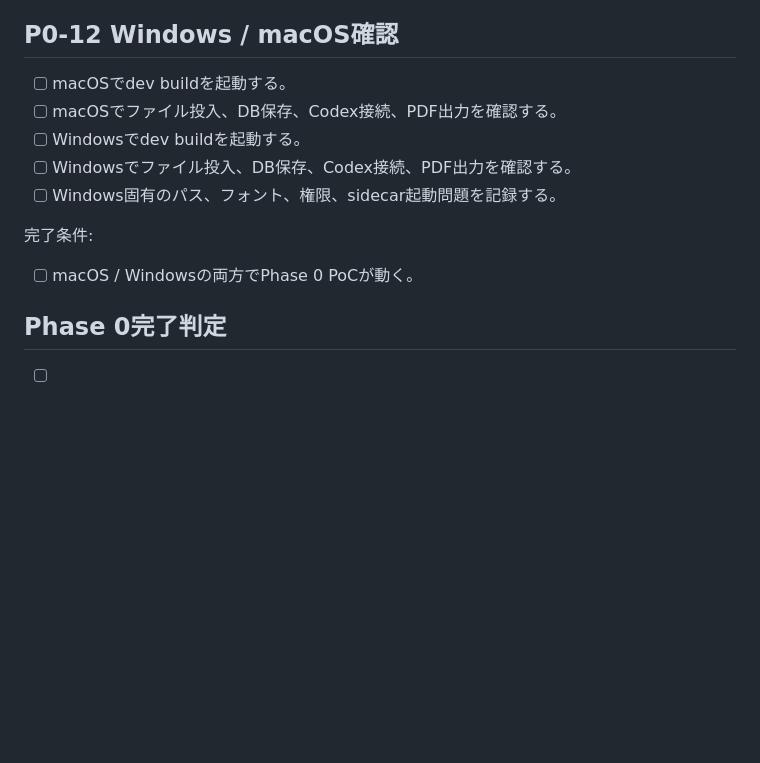
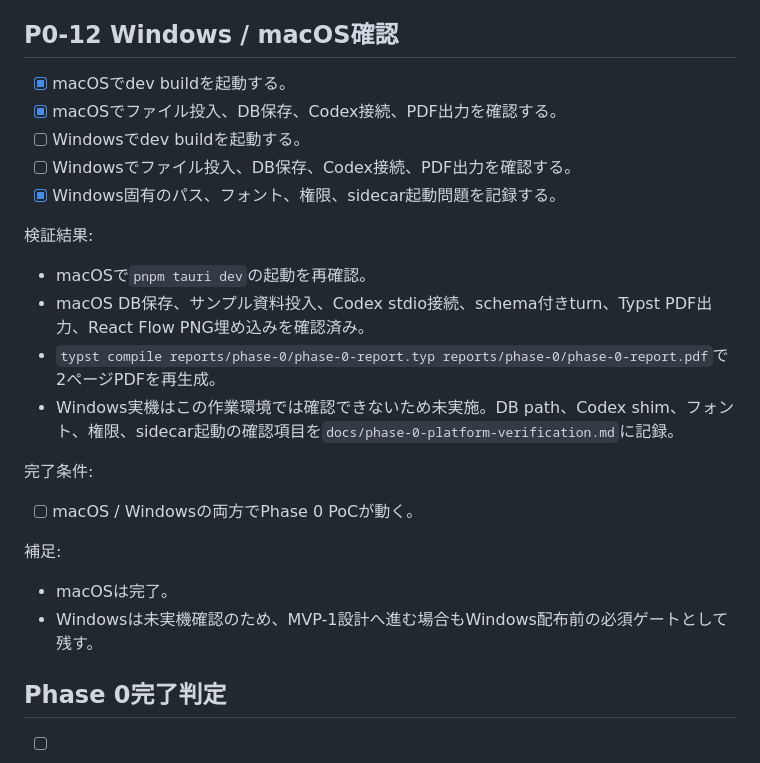
Before and after one commit to RYUKOU-OKUMURA/synergy-map-app, a Markdown page: docs/implementation-plan-phase-0.md, the part around the change. Rendered like a GitHub page; blank space fills up the shorter version.

Commit message:
docs: record phase 0 platform verification

```diff
--- a/docs/implementation-plan-phase-0.md
+++ b/docs/implementation-plan-phase-0.md
@@ -304,15 +304,27 @@ Phase 0はプロダクト機能を作り込むフェーズではなく、MVP-1
 
 ## P0-12 Windows / macOS確認
 
-- [ ] macOSでdev buildを起動する。
-- [ ] macOSでファイル投入、DB保存、Codex接続、PDF出力を確認する。
+- [x] macOSでdev buildを起動する。
+- [x] macOSでファイル投入、DB保存、Codex接続、PDF出力を確認する。
 - [ ] Windowsでdev buildを起動する。
 - [ ] Windowsでファイル投入、DB保存、Codex接続、PDF出力を確認する。
-- [ ] Windows固有のパス、フォント、権限、sidecar起動問題を記録する。
+- [x] Windows固有のパス、フォント、権限、sidecar起動問題を記録する。
+
+検証結果:
+
+- macOSで`pnpm tauri dev`の起動を再確認。
+- macOS DB保存、サンプル資料投入、Codex stdio接続、schema付きturn、Typst PDF出力、React Flow PNG埋め込みを確認済み。
+- `typst compile reports/phase-0/phase-0-report.typ reports/phase-0/phase-0-report.pdf`で2ページPDFを再生成。
+- Windows実機はこの作業環境では確認できないため未実施。DB path、Codex shim、フォント、権限、sidecar起動の確認項目を`docs/phase-0-platform-verification.md`に記録。
 
 完了条件:
 
 - [ ] macOS / Windowsの両方でPhase 0 PoCが動く。
+
+補足:
+
+- macOSは完了。
+- Windowsは未実機確認のため、MVP-1設計へ進む場合もWindows配布前の必須ゲートとして残す。
 
 ## Phase 0完了判定
 
```
Also changed, not shown: docs/phase-0-go-no-go-report.md (+6 -2 lines), docs/phase-0-platform-verification.md (added, +53 -0 lines).
